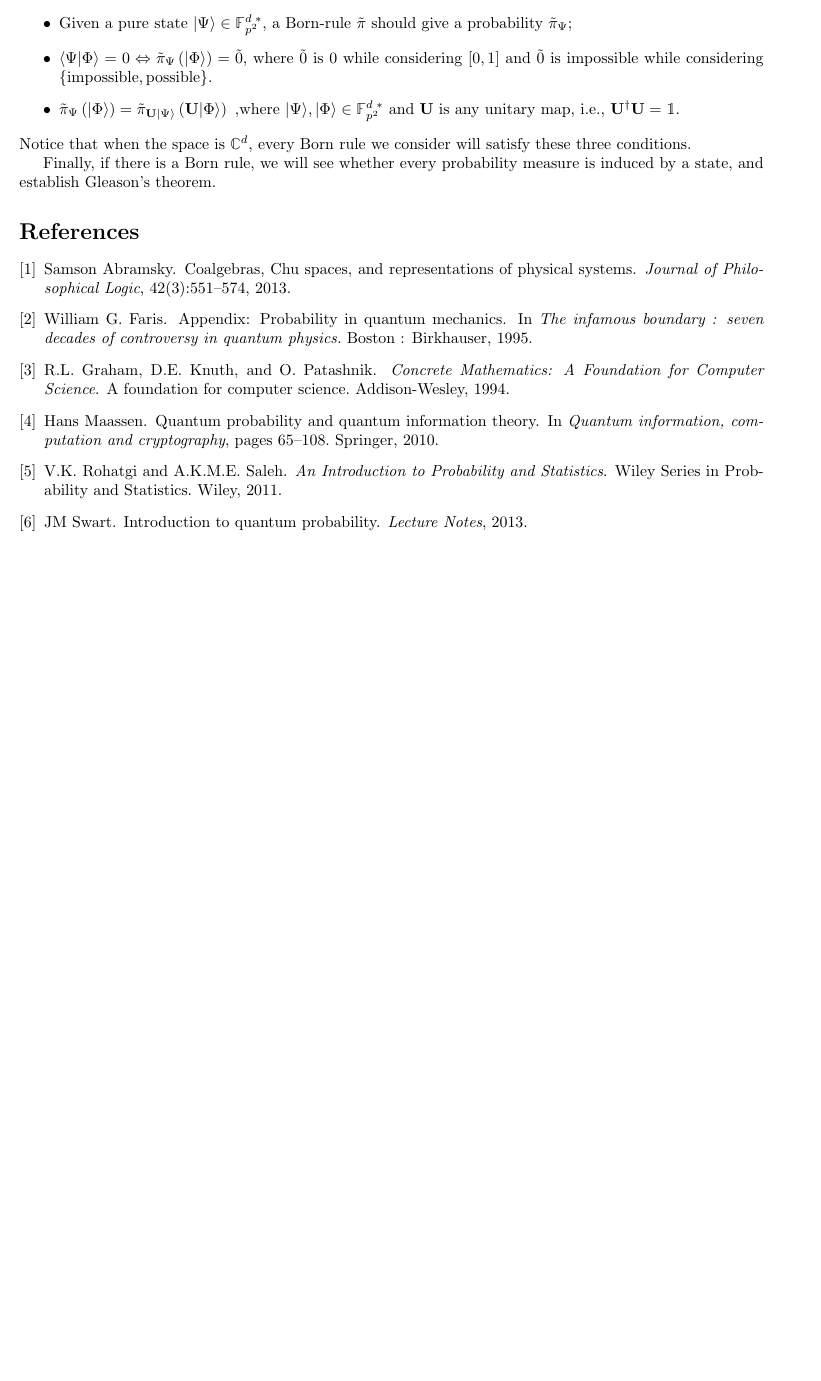
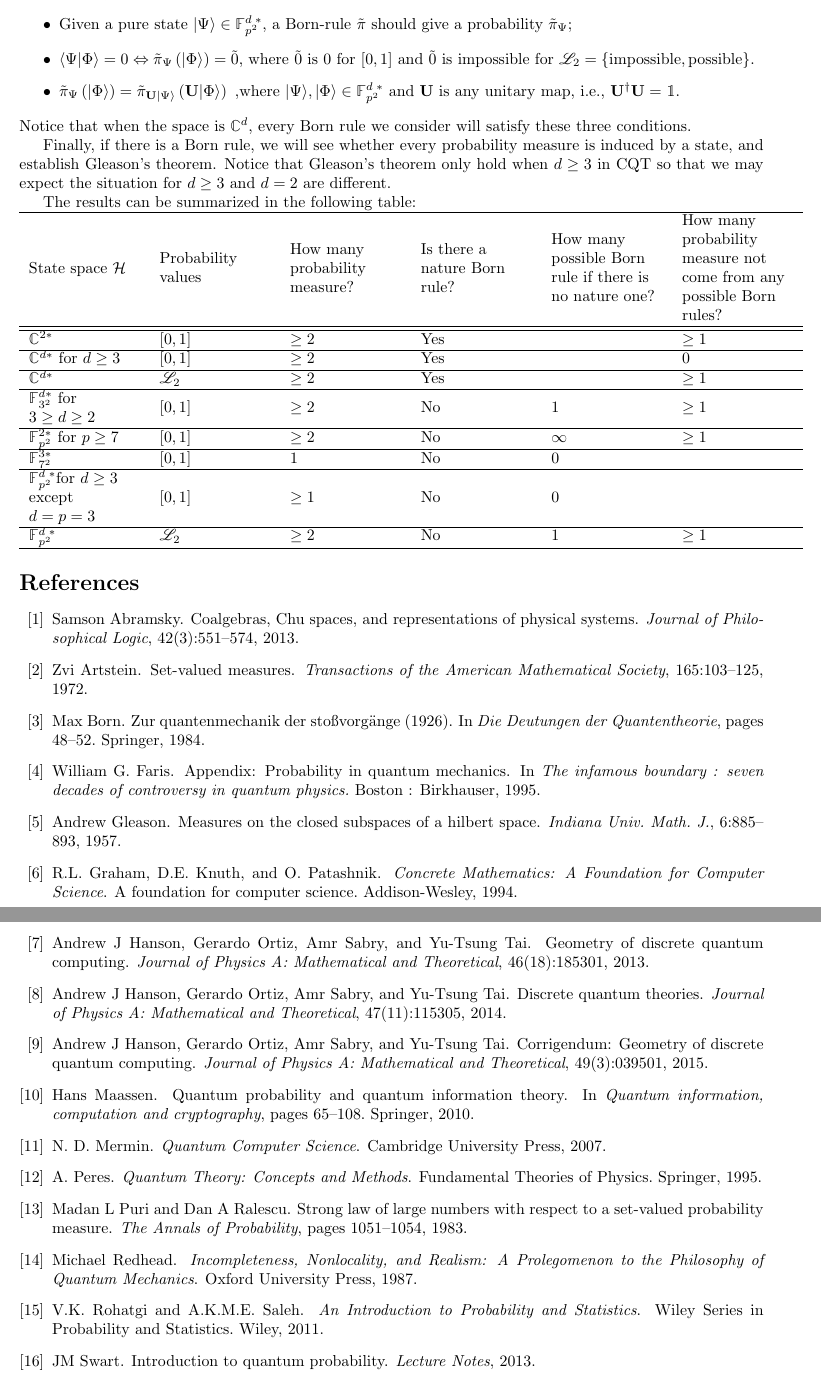
Before and after one commit to yuttai/Contextuality-and-Nonlocality-in-Discrete-Quantum-Theory, a LaTeX document (prob.tex): part of page 3 of 3 before the commit and two parts of pages 3 and 4 of 4 after it, the two joined at a grey line, cut so that both start at the same text, the shorter picture padded with empty space. Compiled offline with pdfLaTeX.

Commit message:
prob.tex \subsection{Plan} Add table...

```diff
--- a/prob.tex
+++ b/prob.tex
@@ -5,6 +5,8 @@
 \usepackage{amssymb}
 \usepackage{amsthm}
 \usepackage{multicol}
+\usepackage{array}
+\usepackage{mathrsfs}
 
 \theoremstyle{remark}
 \newtheorem{example}{Example}
@@ -24,6 +26,8 @@
 \usepackage[usenames,dvipsnames]{xcolor}
 \newcommand{\yutsung}[1]{\fbox{\begin{minipage}{0.9\textwidth}\color{purple}{Yu-Tsung says: #1}\end{minipage}}}
 \newcommand{\ffzd}[1]{{\mathbb{F}^{d\;*}_{#1}}}
+\def\C{{\mathbb{C}}}
+\newcommand{\ff}[1]{\mathbb{F}_{#1}}
 
 \begin{document}
 \title{Probability}
@@ -271,8 +276,8 @@ so we will set some conditions a Born~$\tilde{\pi}$ should have:
 \item Given a pure state $\ket{\Psi}\in\ffzd{p^{2}}$, a Born-rule~$\tilde{\pi}$
 should give a probability~$\tilde{\pi}_{\Psi}$;
 \item $\ip{\Psi}{\Phi}=0\Leftrightarrow\tilde{\pi}_{\Psi}\left(\ket{\Phi}\right)=\tilde{0}$,
-where $\tilde{0}$ is $0$ while considering $\left[0,1\right]$ and
-$\tilde{0}$ is impossible while considering $\left\{ \textrm{impossible},\textrm{possible}\right\} $.
+where $\tilde{0}$ is $0$ for $\left[0,1\right]$ and $\tilde{0}$
+is impossible for $\mathscr{L}_{2}=\left\{ \textrm{impossible},\textrm{possible}\right\} $.
 \item $\tilde{\pi}_{\Psi}\left(\ket{\Phi}\right)=\tilde{\pi}_{\mathbf{U}\ket{\Psi}}\left(\mathbf{U}\ket{\Phi}\right)\textrm{ ,}$where
 $\ket{\Psi},\ket{\Phi}\in\ffzd{p^{2}}$ and $\mathbf{U}$ is any unitary
 map, i.e., $\mathbf{U}^{\dagger}\mathbf{U}=\mathbbm{1}$.
@@ -281,7 +286,33 @@ Notice that when the space is $\mathbb{C}^{d}$, every Born rule we
 consider will satisfy these three conditions.
 
 Finally, if there is a Born rule, we will see whether every probability
-measure is induced by a state, and establish Gleason's theorem.
+measure is induced by a state, and establish Gleason's theorem. Notice
+that Gleason's theorem only hold when $d\ge3$ in CQT so that we may
+expect the situation for $d\ge3$ and $d=2$ are different.
+
+The results can be summarized in the following table:\\
+\begin{tabular}{>{\raggedright}m{0.15\columnwidth}>{\raggedright}m{0.15\columnwidth}>{\raggedright}m{0.15\columnwidth}>{\raggedright}m{0.15\columnwidth}>{\raggedright}m{0.15\columnwidth}>{\raggedright}m{0.15\columnwidth}}
+\hline
+State space $\Hilb$ & Probability values & How many probability measure? & Is there a nature Born rule? & How many possible Born rule if there is no nature one? & How many probability measure not come from any possible Born rules?\tabularnewline
+\hline
+\hline
+$\C^{2*}$ & $\left[0,1\right]$  & $\ge2$ & Yes &  & $\ge1$\tabularnewline
+\hline
+$\C^{d*}$ for $d\ge3$ & $\left[0,1\right]$  & $\ge2$ & Yes &  & $0$\tabularnewline
+\hline
+$\C^{d*}$ & $\mathscr{L}_{2}$ & $\ge2$ & Yes &  & $\ge1$\tabularnewline
+\hline
+$\ff{3^{2}}^{d*}$ for $3\ge d\ge2$ & $\left[0,1\right]$  & $\ge2$ & No & $1$ & $\ge1$\tabularnewline
+\hline
+$\ff{p^{2}}^{2*}$ for $p\ge7$ & $\left[0,1\right]$  & $\ge2$ & No & $\infty$ & $\ge1$\tabularnewline
+\hline
+$\ff{7^{2}}^{3*}$ & $\left[0,1\right]$  & $1$ & No & $0$ & \tabularnewline
+\hline
+$\ffzd{p^{2}}$for $d\ge3$ except $d=p=3$ & $\left[0,1\right]$  & $\ge1$ & No & $0$ & \tabularnewline
+\hline
+$\ffzd{p^{2}}$ & $\mathscr{L}_{2}$ & $\ge2$ & No & $1$ & $\ge1$\tabularnewline
+\hline
+\end{tabular}
 
 %%%%%%%%%%%%%%%%%%%%%%%%%%%%%%%%%%%%%%%%%%%%%%%%%%%%%%%%%%%%%%%%%%%%%%%%%%%%%%
 
```
Also changed, not shown: prob.pdf, prob.tex (13 more changed lines), 1 other file.
